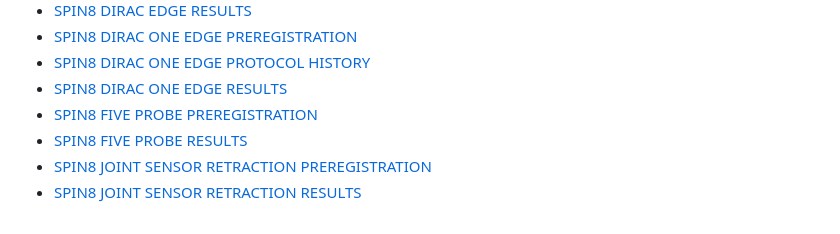
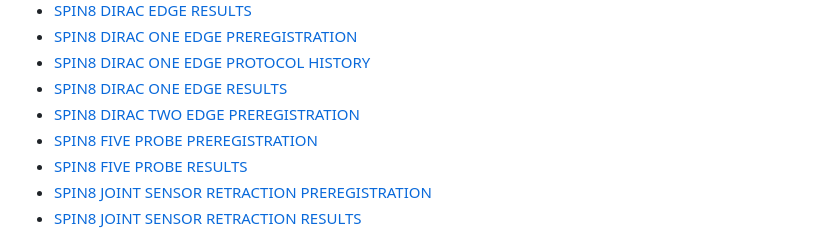
Before and after one commit to xSolumx/spin8-triality-research, a Markdown page: docs/EXPERIMENT_INDEX.md, the part around the change. Drawn GitHub-style.

Commit message:
Preregister the second-residual Dirac bridge

```diff
--- a/docs/EXPERIMENT_INDEX.md
+++ b/docs/EXPERIMENT_INDEX.md
@@ -20,6 +20,7 @@ Documents are grouped for navigation; filenames and contents are preserved from
 - [SPIN8 DIRAC ONE EDGE PREREGISTRATION](experiments/SPIN8_DIRAC_ONE_EDGE_PREREGISTRATION.md)
 - [SPIN8 DIRAC ONE EDGE PROTOCOL HISTORY](experiments/SPIN8_DIRAC_ONE_EDGE_PROTOCOL_HISTORY.md)
 - [SPIN8 DIRAC ONE EDGE RESULTS](experiments/SPIN8_DIRAC_ONE_EDGE_RESULTS.md)
+- [SPIN8 DIRAC TWO EDGE PREREGISTRATION](experiments/SPIN8_DIRAC_TWO_EDGE_PREREGISTRATION.md)
 - [SPIN8 FIVE PROBE PREREGISTRATION](experiments/SPIN8_FIVE_PROBE_PREREGISTRATION.md)
 - [SPIN8 FIVE PROBE RESULTS](experiments/SPIN8_FIVE_PROBE_RESULTS.md)
 - [SPIN8 JOINT SENSOR RETRACTION PREREGISTRATION](experiments/SPIN8_JOINT_SENSOR_RETRACTION_PREREGISTRATION.md)
```
Also changed, not shown: docs/experiments/SPIN8_DIRAC_TWO_EDGE_PREREGISTRATION.md (added, +153 -0 lines).
